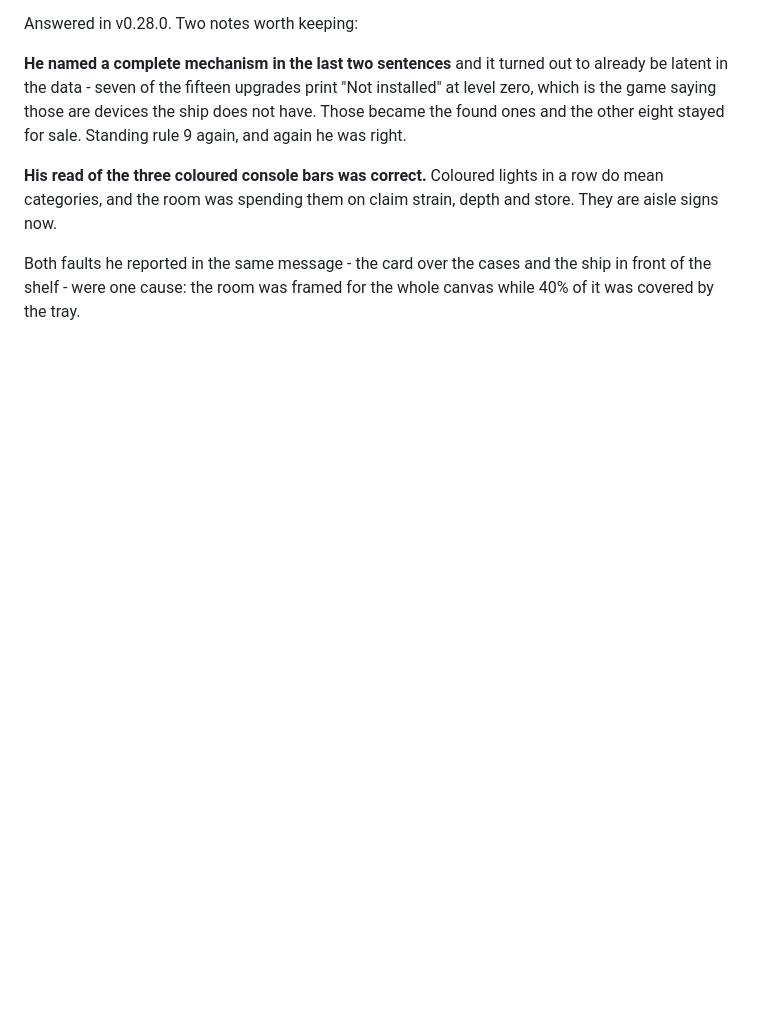
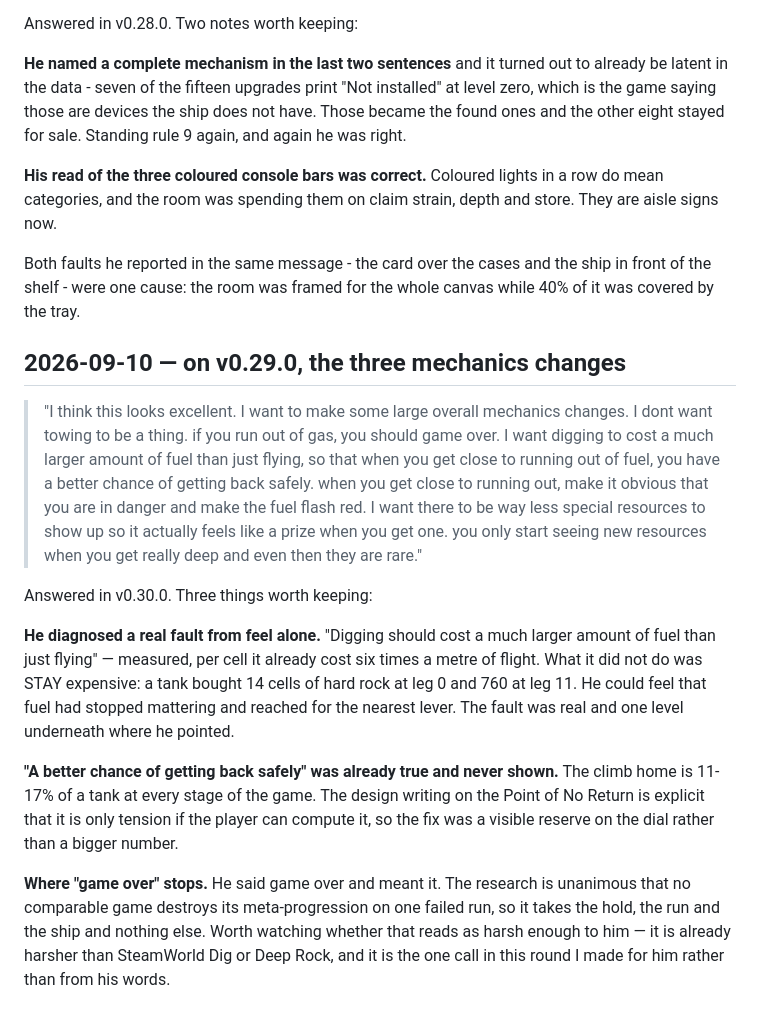
Before and after one commit to gideon6222/gamedev-notes, a Markdown page: playtests/coreward.md, the part around the change. Rendered like a GitHub page; blank space fills up the shorter version.

Commit message:
Playtest 2026-09-10: no tow, fuel as the constraint, ore as a prize
Co-Authored-By: Claude <noreply@anthropic.com>

```diff
--- a/playtests/coreward.md
+++ b/playtests/coreward.md
@@ -492,3 +492,37 @@ and store. They are aisle signs now.
 Both faults he reported in the same message - the card over the cases and the
 ship in front of the shelf - were one cause: the room was framed for the whole
 canvas while 40% of it was covered by the tray.
+
+## 2026-09-10 — on v0.29.0, the three mechanics changes
+
+> "I think this looks excellent. I want to make some large overall mechanics
+> changes. I dont want towing to be a thing. if you run out of gas, you should
+> game over. I want digging to cost a much larger amount of fuel than just
+> flying, so that when you get close to running out of fuel, you have a better
+> chance of getting back safely. when you get close to running out, make it
+> obvious that you are in danger and make the fuel flash red. I want there to be
+> way less special resources to show up so it actually feels like a prize when
+> you get one. you only start seeing new resources when you get really deep and
+> even then they are rare."
+
+Answered in v0.30.0. Three things worth keeping:
+
+**He diagnosed a real fault from feel alone.** "Digging should cost a much
+larger amount of fuel than just flying" — measured, per cell it already cost six
+times a metre of flight. What it did not do was STAY expensive: a tank bought 14
+cells of hard rock at leg 0 and 760 at leg 11. He could feel that fuel had
+stopped mattering and reached for the nearest lever. The fault was real and one
+level underneath where he pointed.
+
+**"A better chance of getting back safely" was already true and never shown.**
+The climb home is 11-17% of a tank at every stage of the game. The design
+writing on the Point of No Return is explicit that it is only tension if the
+player can compute it, so the fix was a visible reserve on the dial rather than
+a bigger number.
+
+**Where "game over" stops.** He said game over and meant it. The research is
+unanimous that no comparable game destroys its meta-progression on one failed
+run, so it takes the hold, the run and the ship and nothing else. Worth watching
+whether that reads as harsh enough to him — it is already harsher than
+SteamWorld Dig or Deep Rock, and it is the one call in this round I made for him
+rather than from his words.
```
